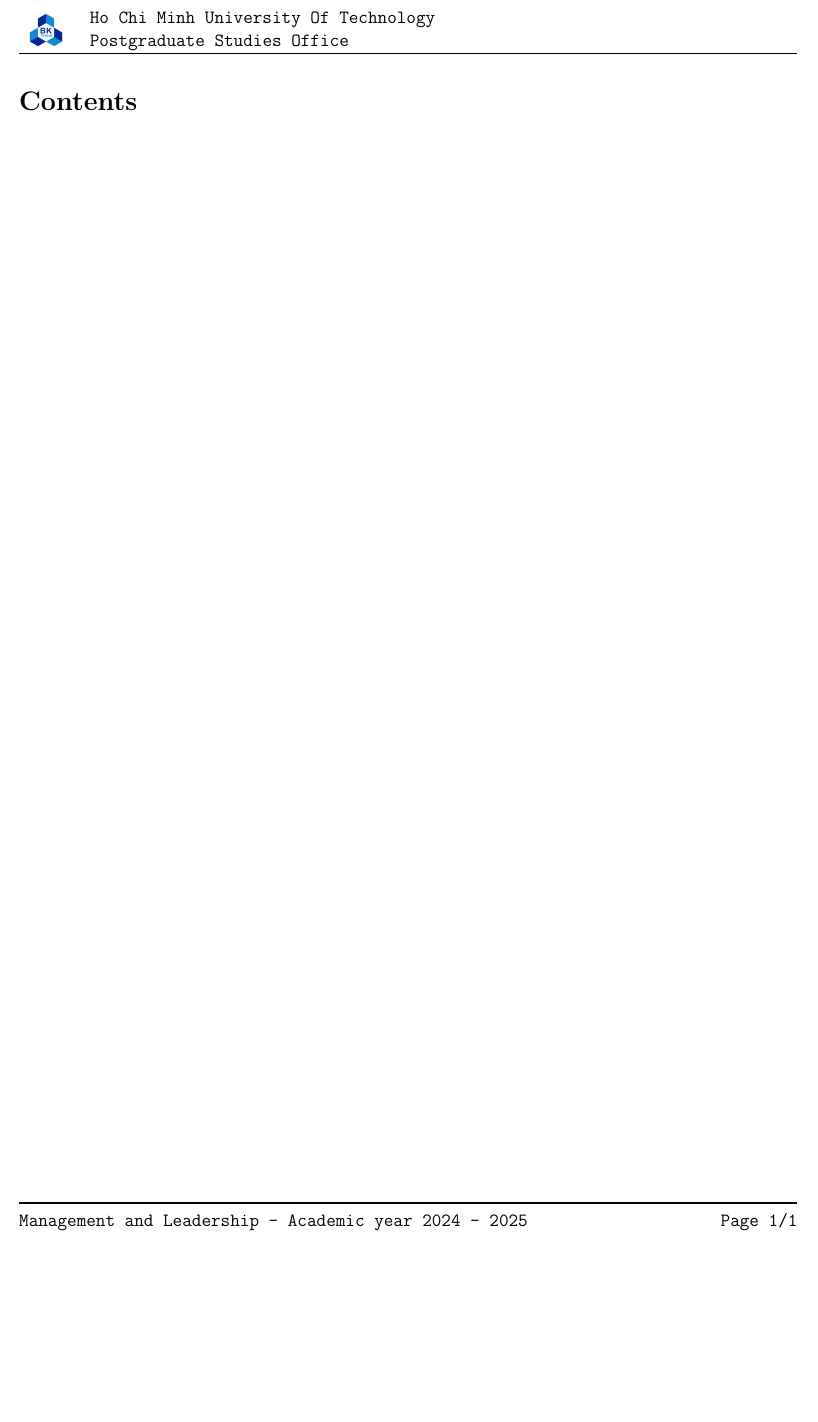
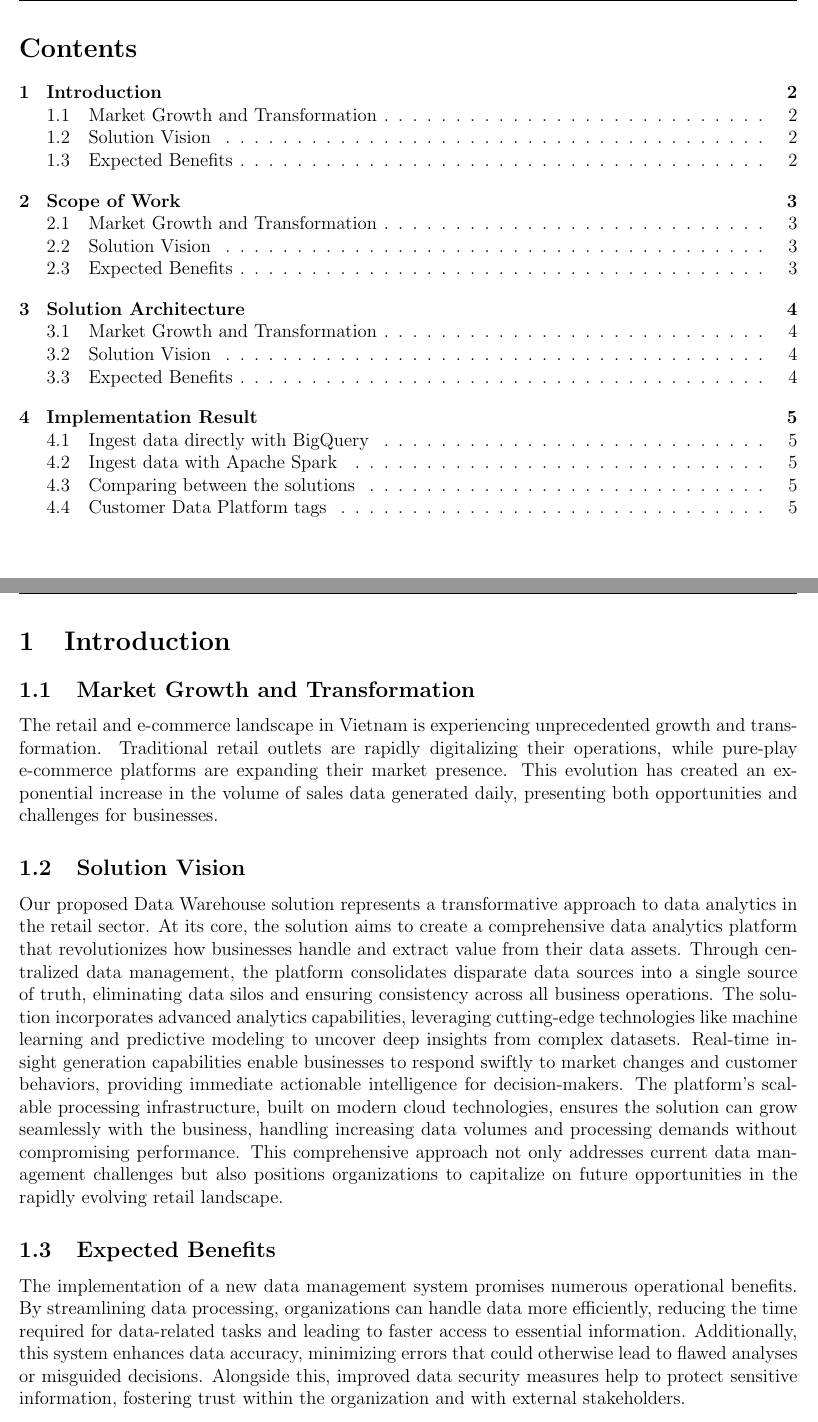
Before and after one commit to ducthuy-ng/data-engineer-report-sem241, a LaTeX document (main.tex, which reads sections/intro.tex, sections/result.tex): part of page 2 of 2 before the commit and two parts of pages 2 and 3 of 6 after it, the two joined at a grey line, cut at the place of the change, the shorter picture padded with empty space. The pictures show the PDF file main.pdf that the author committed with the source.

Commit message:
Add introduction section

```diff
--- a/main.tex
+++ b/main.tex
@@ -45,6 +45,18 @@
 \tableofcontents
 \newpage
 
+\section{Introduction}
+\import{sections}{intro}
+
+\section{Scope of Work}
+\import{sections}{intro}
+
+\section{Solution Architecture}
+\import{sections}{intro}
+
+\section{Implementation Result}
+\import{sections}{result}
+
 
 \newpage
 \printbibliography
--- /dev/null
+++ b/sections/intro.tex
@@ -0,0 +1,30 @@
+\subsection{Market Growth and Transformation}
+The retail and e-commerce landscape in Vietnam is experiencing unprecedented growth and
+transformation. Traditional retail outlets are rapidly digitalizing their operations, while
+pure-play e-commerce platforms are expanding their market presence. This evolution has created an
+exponential increase in the volume of sales data generated daily, presenting both opportunities and
+challenges for businesses.
+
+\subsection{Solution Vision}
+Our proposed Data Warehouse solution represents a transformative approach to data analytics in the
+retail sector. At its core, the solution aims to create a comprehensive data analytics platform that
+revolutionizes how businesses handle and extract value from their data assets. Through centralized
+data management, the platform consolidates disparate data sources into a single source of truth,
+eliminating data silos and ensuring consistency across all business operations. The solution
+incorporates advanced analytics capabilities, leveraging cutting-edge technologies like machine
+learning and predictive modeling to uncover deep insights from complex datasets. Real-time insight
+generation capabilities enable businesses to respond swiftly to market changes and customer
+behaviors, providing immediate actionable intelligence for decision-makers. The platform's scalable
+processing infrastructure, built on modern cloud technologies, ensures the solution can grow
+seamlessly with the business, handling increasing data volumes and processing demands without
+compromising performance. This comprehensive approach not only addresses current data management
+challenges but also positions organizations to capitalize on future opportunities in the rapidly
+evolving retail landscape.
+
+\subsection{Expected Benefits}
+The implementation of a new data management system promises numerous operational benefits. By
+streamlining data processing, organizations can handle data more efficiently, reducing the time
+required for data-related tasks and leading to faster access to essential information. Additionally,
+this system enhances data accuracy, minimizing errors that could otherwise lead to flawed analyses
+or misguided decisions. Alongside this, improved data security measures help to protect sensitive
+information, fostering trust within the organization and with external stakeholders.
--- /dev/null
+++ b/sections/result.tex
@@ -0,0 +1,7 @@
+\subsection{Ingest data directly with BigQuery}
+
+\subsection{Ingest data with Apache Spark}
+
+\subsection{Comparing between the solutions}
+
+\subsection{Customer Data Platform tags}
```
Also changed, not shown: sections/scope-of-work.tex (added, +40 -0 lines), main.pdf, sections/solution.tex (added), sections/intro.tex (16 more changed lines).
